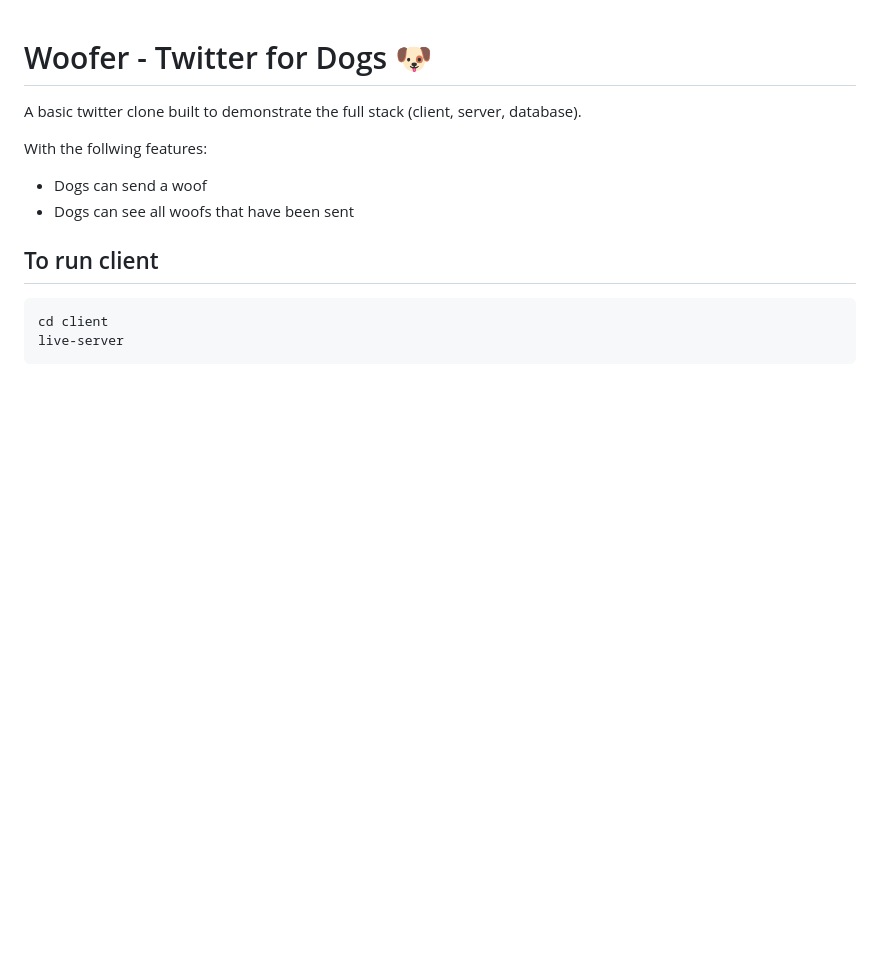
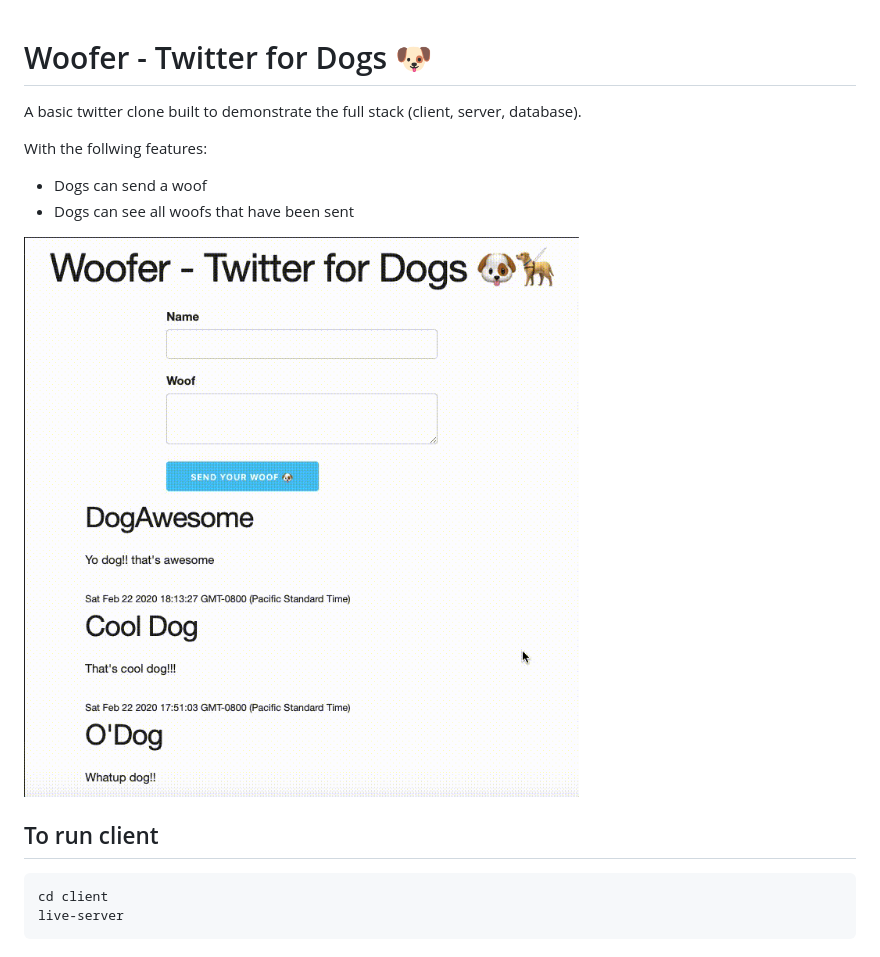
Before and after one commit to engichang1467/Woofer, a Markdown page: README.md, the part around the change. Rendered like a GitHub page; pictures changed too: WooferDemo.gif (added); blank space fills up the shorter version.

Commit message:
Add demo gif

````diff
--- a/README.md
+++ b/README.md
@@ -5,6 +5,8 @@ A basic twitter clone built to demonstrate the full stack (client, server, datab
 With the follwing features:
 * Dogs can send a woof
 * Dogs can see all woofs that have been sent
+
+![](WooferDemo.gif)
 
 ## To run client
 ```bash
````
